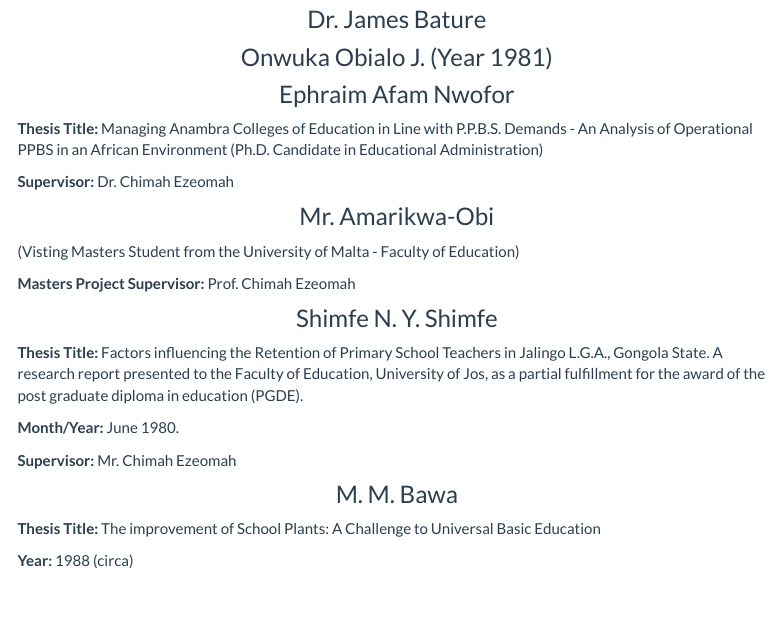
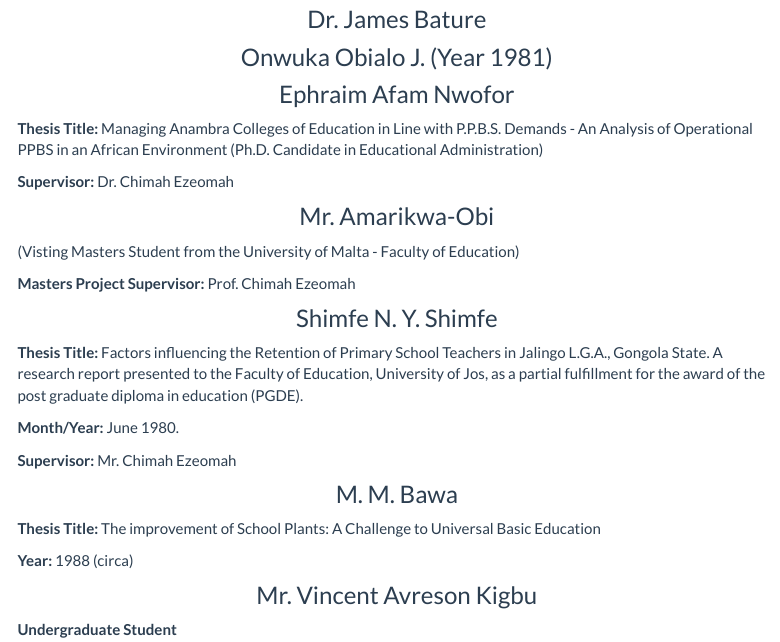
Before and after one commit to profardochimahezeomah/profardochimahezeomah.github.io, an R Markdown document (students.Rmd): the page in a window 1100 px wide, from 570 px down. The pictures show the output file students.html that the author committed with the source, opened offline; library style sheets and scripts come from the installed R packages; menus at the side of the page are left out.

Commit message:
Spelling Correction and Adding a Student's name. Dec 25, 2025

```diff
--- a/students.Rmd
+++ b/students.Rmd
@@ -61,3 +61,7 @@ header-includes:
 **Thesis Title:** The improvement of School Plants: A Challenge to Universal Basic Education
 
 **Year:** 1988 (circa)
+
+### Mr. Vincent Avreson Kigbu
+
+**Undergraduate Student**
```
Also changed, not shown: tributes.Rmd (+1 -1 lines), students.html, tributes.html, 1 other file.
